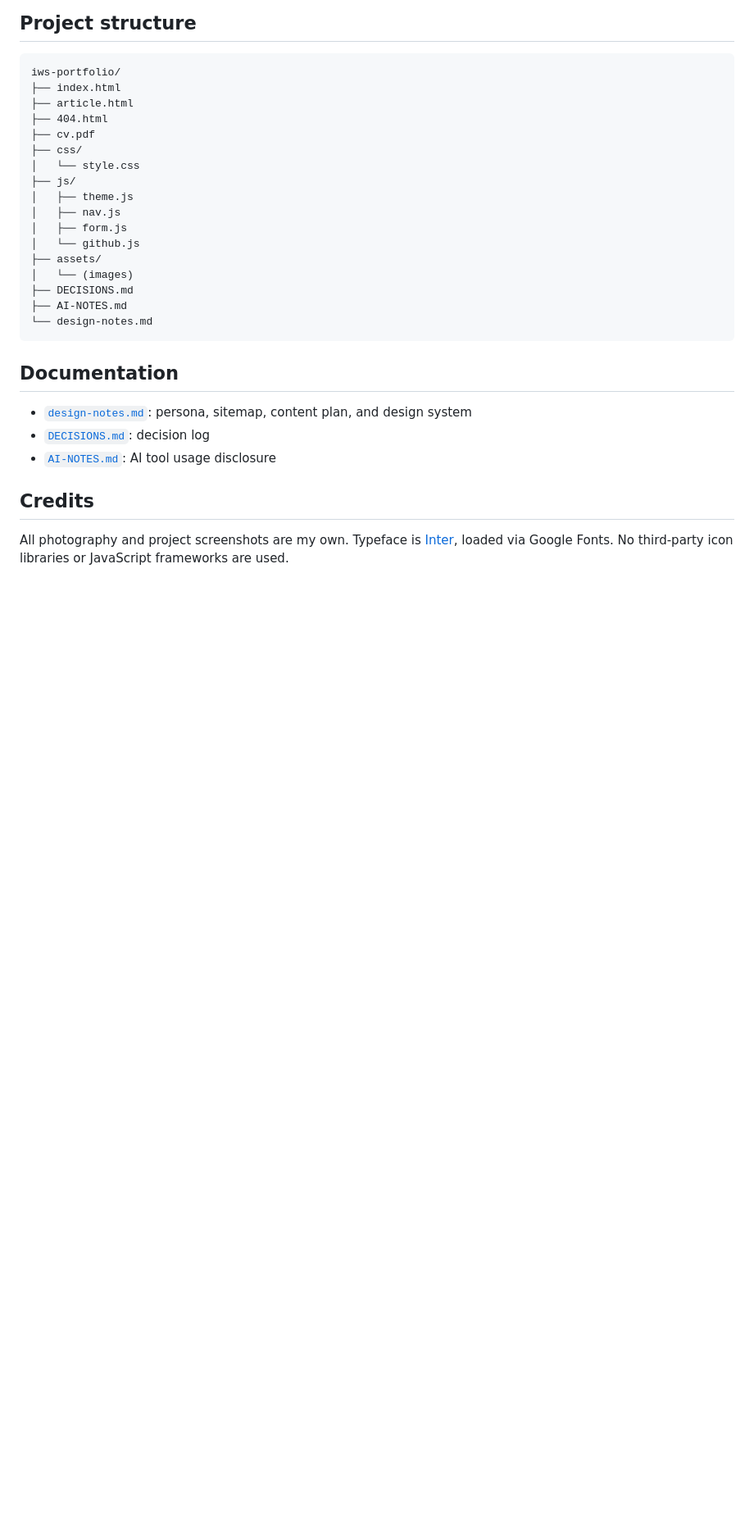
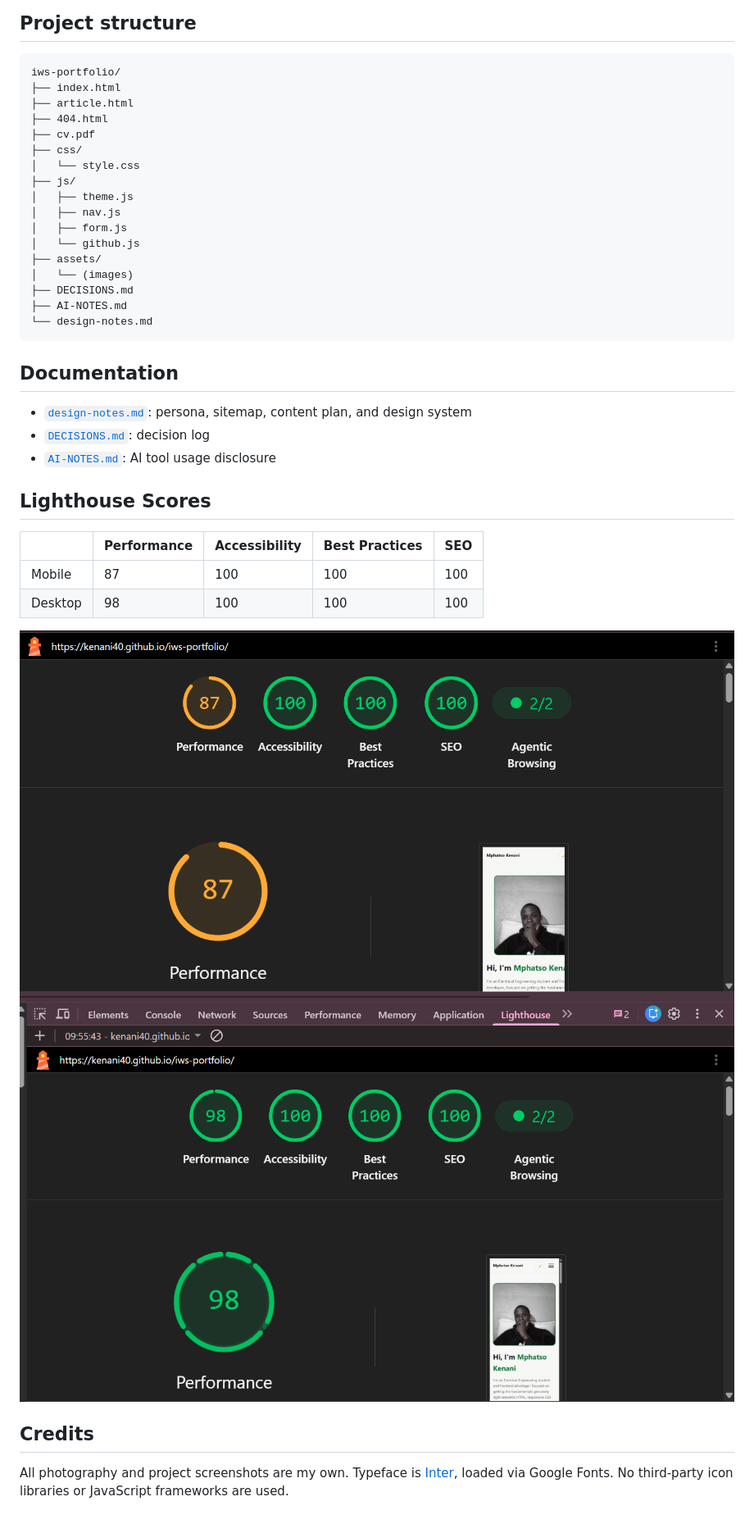
Before and after one commit to kenani40/iws-portfolio, a Markdown page: README.md, the part around the change. Shown: that part at 82% size. Rendered like a GitHub page; pictures changed too: screen_shots/Screenshot 2026-09-19 095533.png (added), screen_shots/Screenshot 2026-09-19 095558.png (added); blank space fills up the shorter version.

Commit message:
Add Lighthouse mobile/desktop screenshots and scores to README

```diff
--- a/README.md
+++ b/README.md
@@ -77,6 +77,16 @@ iws-portfolio/
 - [`DECISIONS.md`](./DECISIONS.md): decision log
 - [`AI-NOTES.md`](./AI-NOTES.md): AI tool usage disclosure
 
+## Lighthouse Scores
+
+| | Performance | Accessibility | Best Practices | SEO |
+|---|---|---|---|---|
+| Mobile | 87 | 100 | 100 | 100 |
+| Desktop | 98 | 100 | 100 | 100 |
+
+![Mobile Lighthouse results](./screen_shots/Screenshot%202026-09-19%20095533.png)
+![Desktop Lighthouse results](./screen_shots/Screenshot%202026-09-19%20095558.png)
+
 ## Credits
 
 All photography and project screenshots are my own. Typeface is
```
Also changed, not shown: 1 other file.
